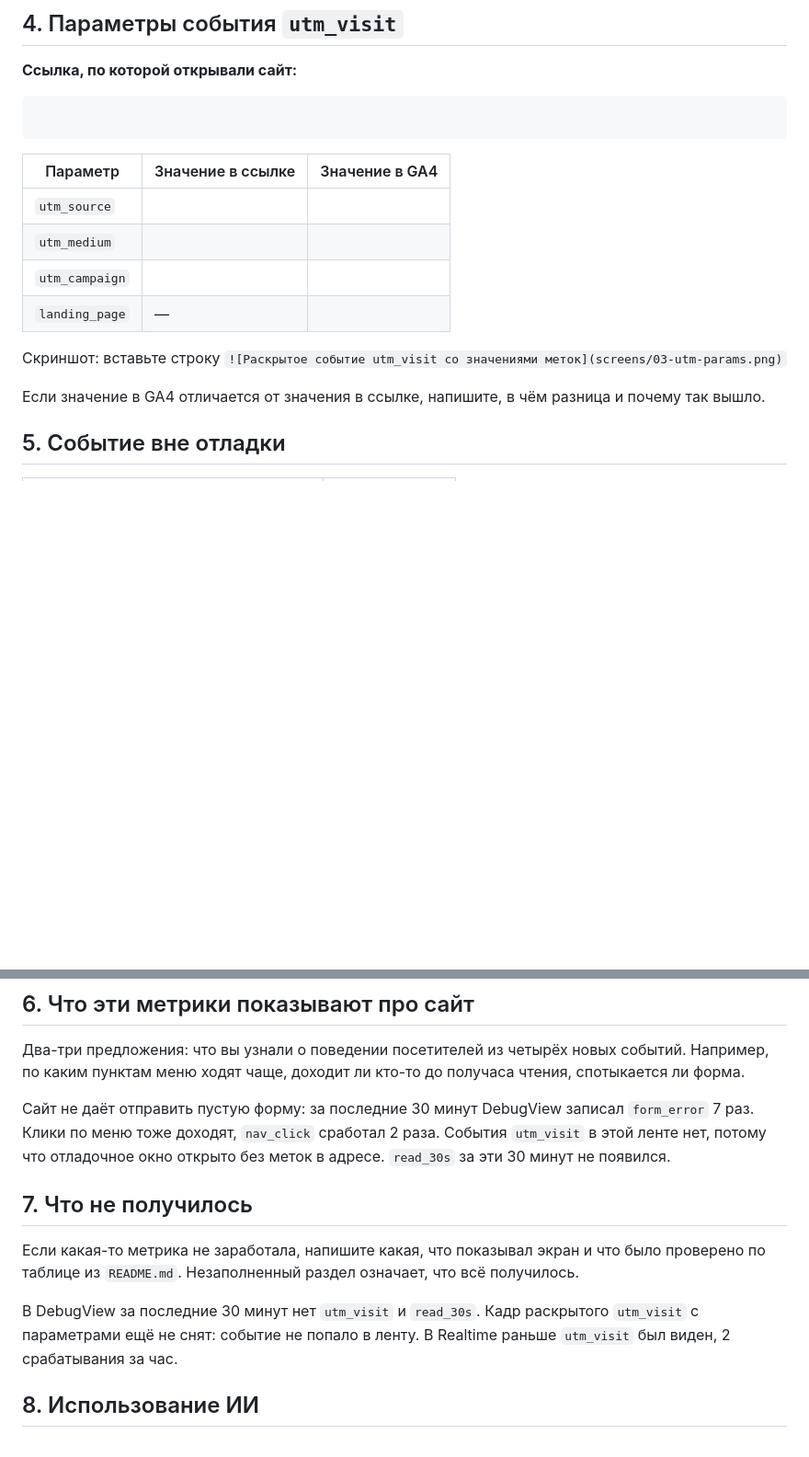
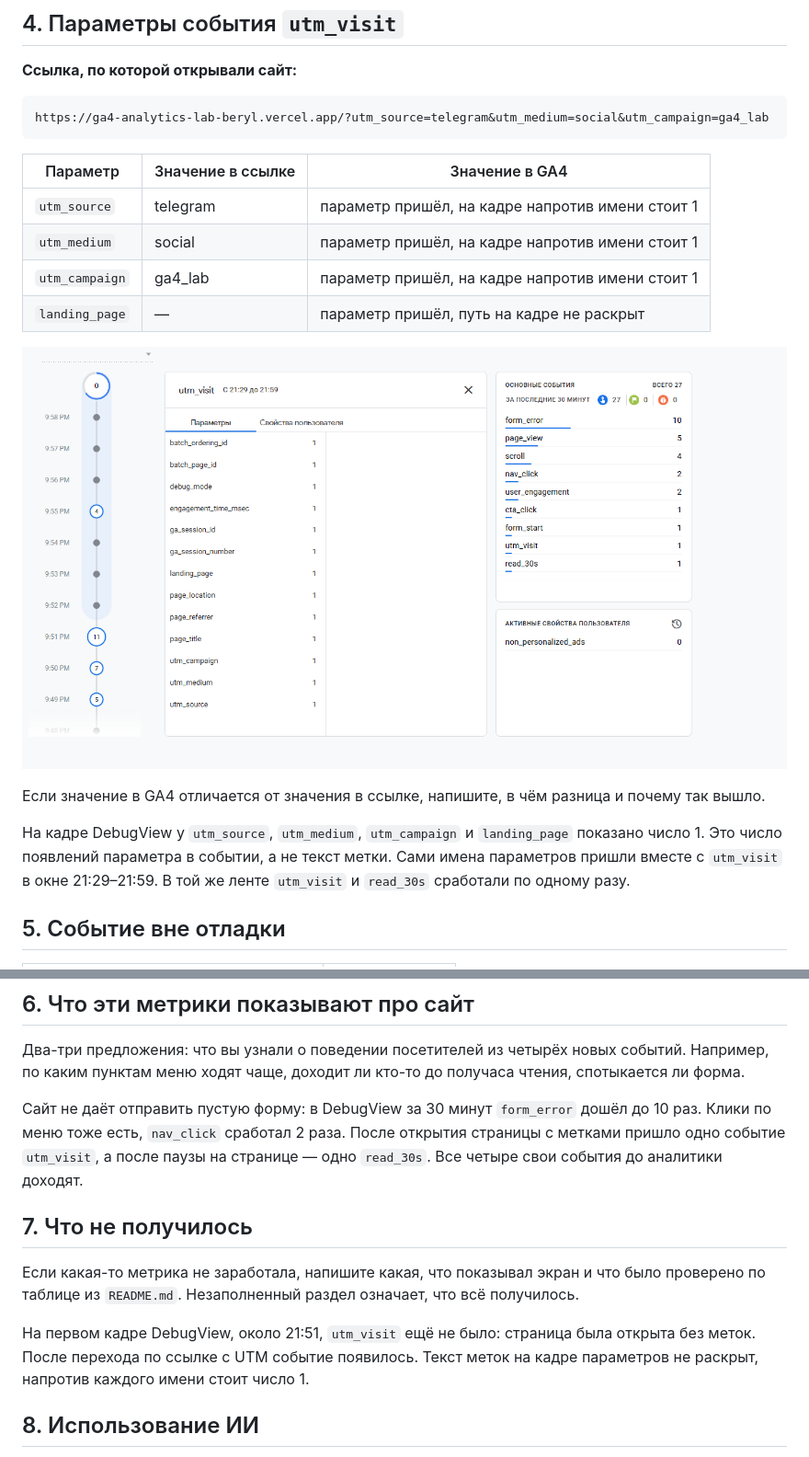
Before and after one commit to Lapindos/funnel-project-template, a Markdown page: lesson_04/homework_04.md, 2 parts joined by grey strips. Shown at 92% size. GitHub-like rendering; pictures changed too: lesson_04/screens/03-utm-params.png (added); blank space fills up the shorter version.

Commit message:
upload homework lesson 04
Co-authored-by: Lapindos <Lapindos@users.noreply.github.com>

````diff
--- a/lesson_04/homework_04.md
+++ b/lesson_04/homework_04.md
@@ -53,22 +53,22 @@
 **Ссылка, по которой открывали сайт:**
 
 ```
-
+https://ga4-analytics-lab-beryl.vercel.app/?utm_source=telegram&utm_medium=social&utm_campaign=ga4_lab
 ```
 
 | Параметр | Значение в ссылке | Значение в GA4 |
 |---|---|---|
-| `utm_source` |  |  |
-| `utm_medium` |  |  |
-| `utm_campaign` |  |  |
-| `landing_page` | — |  |
+| `utm_source` | telegram | параметр пришёл, на кадре напротив имени стоит 1 |
+| `utm_medium` | social | параметр пришёл, на кадре напротив имени стоит 1 |
+| `utm_campaign` | ga4_lab | параметр пришёл, на кадре напротив имени стоит 1 |
+| `landing_page` | — | параметр пришёл, путь на кадре не раскрыт |
 
-Скриншот: вставьте строку `![Раскрытое событие utm_visit со значениями меток](screens/03-utm-params.png)`
+![Раскрытое событие utm_visit со значениями меток](screens/03-utm-params.png)
 
 Если значение в GA4 отличается от значения в ссылке, напишите, в чём разница
 и почему так вышло.
 
->
+На кадре DebugView у `utm_source`, `utm_medium`, `utm_campaign` и `landing_page` показано число 1. Это число появлений параметра в событии, а не текст метки. Сами имена параметров пришли вместе с `utm_visit` в окне 21:29–21:59. В той же ленте `utm_visit` и `read_30s` сработали по одному разу.
 
 ## 5. Событие вне отладки
 
@@ -87,7 +87,7 @@
 новых событий. Например, по каким пунктам меню ходят чаще, доходит ли
 кто-то до получаса чтения, спотыкается ли форма.
 
-Сайт не даёт отправить пустую форму: за последние 30 минут DebugView записал `form_error` 7 раз. Клики по меню тоже доходят, `nav_click` сработал 2 раза. События `utm_visit` в этой ленте нет, потому что отладочное окно открыто без меток в адресе. `read_30s` за эти 30 минут не появился.
+Сайт не даёт отправить пустую форму: в DebugView за 30 минут `form_error` дошёл до 10 раз. Клики по меню тоже есть, `nav_click` сработал 2 раза. После открытия страницы с метками пришло одно событие `utm_visit`, а после паузы на странице — одно `read_30s`. Все четыре свои события до аналитики доходят.
 
 ## 7. Что не получилось
 
@@ -95,7 +95,7 @@
 и что было проверено по таблице из `README.md`. Незаполненный раздел
 означает, что всё получилось.
 
-В DebugView за последние 30 минут нет `utm_visit` и `read_30s`. Кадр раскрытого `utm_visit` с параметрами ещё не снят: событие не попало в ленту. В Realtime раньше `utm_visit` был виден, 2 срабатывания за час.
+На первом кадре DebugView, около 21:51, `utm_visit` ещё не было: страница была открыта без меток. После перехода по ссылке с UTM событие появилось. Текст меток на кадре параметров не раскрыт, напротив каждого имени стоит число 1.
 
 ## 8. Использование ИИ
 
````
